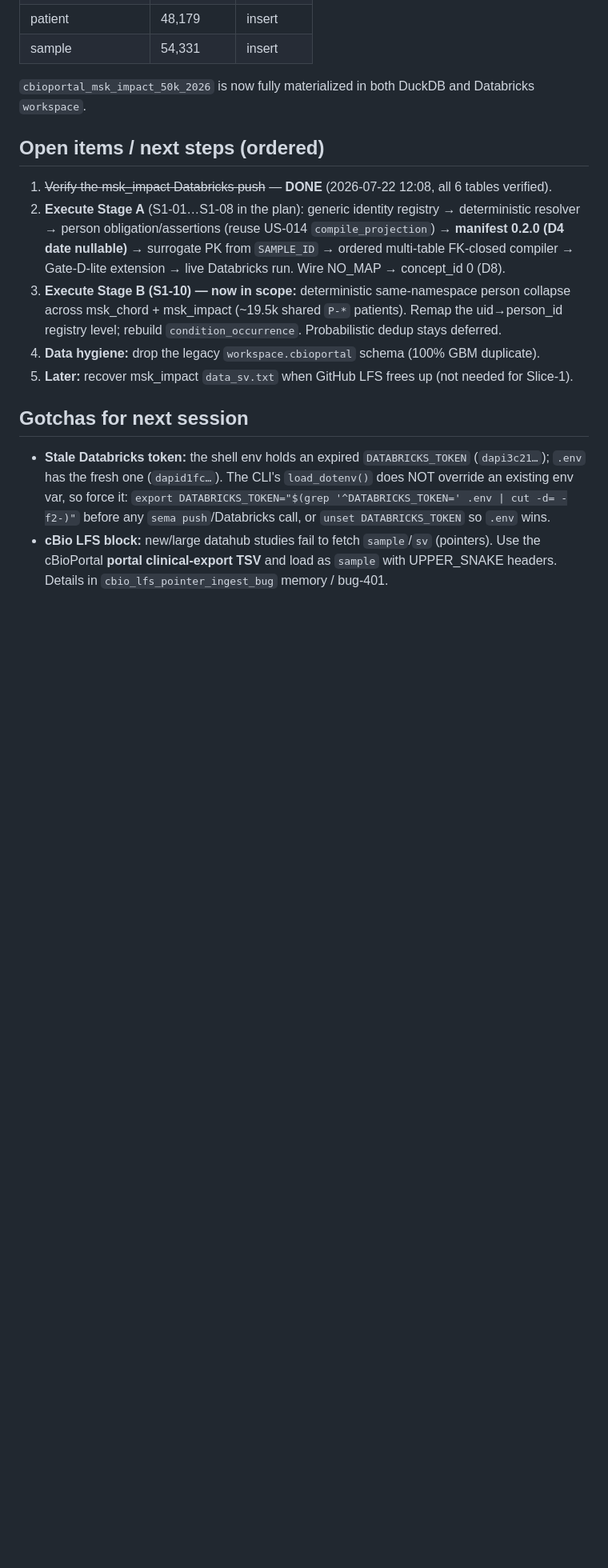
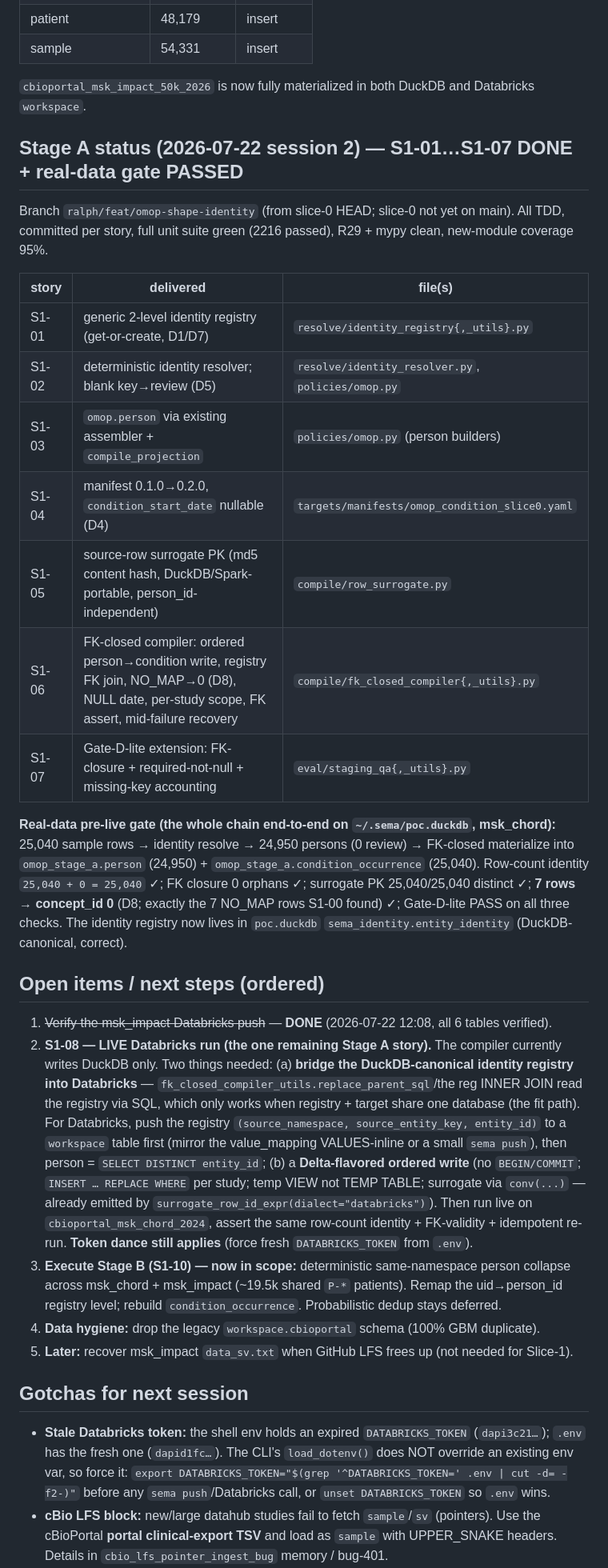
Before and after one commit to Nine-Sigma/sema, a Markdown page: tasks/handoff-slice1-omop-shape-identity.md, the part around the change. Shown at 80% size. GitHub-like rendering; blank space fills up the shorter version.

Commit message:
docs: record Stage A completion (S1-01..S1-07) and real-data gate; scope S1-08 Databricks bridge
Signed-off-by: deanban <3989225+deanban@users.noreply.github.com>

```diff
--- a/tasks/handoff-slice1-omop-shape-identity.md
+++ b/tasks/handoff-slice1-omop-shape-identity.md
@@ -96,13 +96,40 @@ All six tables landed with row counts matching target exactly (the push verifies
 
 `cbioportal_msk_impact_50k_2026` is now fully materialized in both DuckDB and Databricks `workspace`.
 
+## Stage A status (2026-07-22 session 2) — S1-01…S1-07 DONE + real-data gate PASSED
+
+Branch `ralph/feat/omop-shape-identity` (from slice-0 HEAD; slice-0 not yet on main). All TDD,
+committed per story, full unit suite green (2216 passed), R29 + mypy clean, new-module coverage 95%.
+
+| story | delivered | file(s) |
+|---|---|---|
+| S1-01 | generic 2-level identity registry (get-or-create, D1/D7) | `resolve/identity_registry{,_utils}.py` |
+| S1-02 | deterministic identity resolver; blank key→review (D5) | `resolve/identity_resolver.py`, `policies/omop.py` |
+| S1-03 | `omop.person` via existing assembler + `compile_projection` | `policies/omop.py` (person builders) |
+| S1-04 | manifest 0.1.0→0.2.0, `condition_start_date` nullable (D4) | `targets/manifests/omop_condition_slice0.yaml` |
+| S1-05 | source-row surrogate PK (md5 content hash, DuckDB/Spark-portable, person_id-independent) | `compile/row_surrogate.py` |
+| S1-06 | FK-closed compiler: ordered person→condition write, registry FK join, NO_MAP→0 (D8), NULL date, per-study scope, FK assert, mid-failure recovery | `compile/fk_closed_compiler{,_utils}.py` |
+| S1-07 | Gate-D-lite extension: FK-closure + required-not-null + missing-key accounting | `eval/staging_qa{,_utils}.py` |
+
+**Real-data pre-live gate (the whole chain end-to-end on `~/.sema/poc.duckdb`, msk_chord):**
+25,040 sample rows → identity resolve → 24,950 persons (0 review) → FK-closed materialize into
+`omop_stage_a.person` (24,950) + `omop_stage_a.condition_occurrence` (25,040). Row-count identity
+`25,040 + 0 = 25,040` ✓; FK closure 0 orphans ✓; surrogate PK 25,040/25,040 distinct ✓; **7 rows →
+concept_id 0** (D8; exactly the 7 NO_MAP rows S1-00 found) ✓; Gate-D-lite PASS on all three checks.
+The identity registry now lives in `poc.duckdb` `sema_identity.entity_identity` (DuckDB-canonical, correct).
+
 ## Open items / next steps (ordered)
 
 1. ~~Verify the msk_impact Databricks push~~ — **DONE** (2026-07-22 12:08, all 6 tables verified).
-2. **Execute Stage A** (S1-01…S1-08 in the plan): generic identity registry → deterministic resolver
-   → person obligation/assertions (reuse US-014 `compile_projection`) → **manifest 0.2.0 (D4 date
-   nullable)** → surrogate PK from `SAMPLE_ID` → ordered multi-table FK-closed compiler → Gate-D-lite
-   extension → live Databricks run. Wire NO_MAP → concept_id 0 (D8).
+2. **S1-08 — LIVE Databricks run (the one remaining Stage A story).** The compiler currently writes
+   DuckDB only. Two things needed: (a) **bridge the DuckDB-canonical identity registry into Databricks**
+   — `fk_closed_compiler_utils.replace_parent_sql`/the reg INNER JOIN read the registry via SQL, which
+   only works when registry + target share one database (the fit path). For Databricks, push the registry
+   `(source_namespace, source_entity_key, entity_id)` to a `workspace` table first (mirror the
+   value_mapping VALUES-inline or a small `sema push`), then person = `SELECT DISTINCT entity_id`; (b) a
+   **Delta-flavored ordered write** (no `BEGIN/COMMIT`; `INSERT … REPLACE WHERE` per study; temp VIEW not
+   TEMP TABLE; surrogate via `conv(...)` — already emitted by `surrogate_row_id_expr(dialect="databricks")`).
+   Then run live on `cbioportal_msk_chord_2024`, assert the same row-count identity + FK-validity + idempotent re-run. **Token dance still applies** (force fresh `DATABRICKS_TOKEN` from `.env`).
 3. **Execute Stage B (S1-10) — now in scope:** deterministic same-namespace person collapse across
    msk_chord + msk_impact (~19.5k shared `P-*` patients). Remap the uid→person_id registry level;
    rebuild `condition_occurrence`. Probabilistic dedup stays deferred.
```
Also changed, not shown: tasks/plan-slice1-omop-shape-identity.md (+8 -8 lines).
